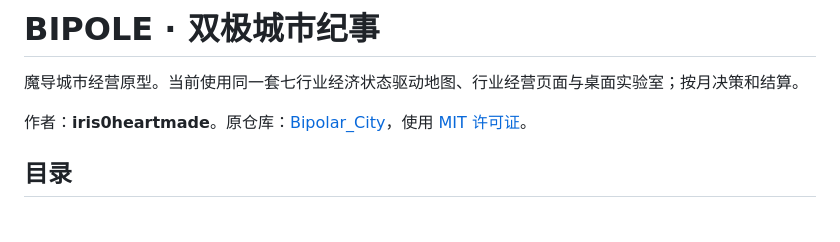
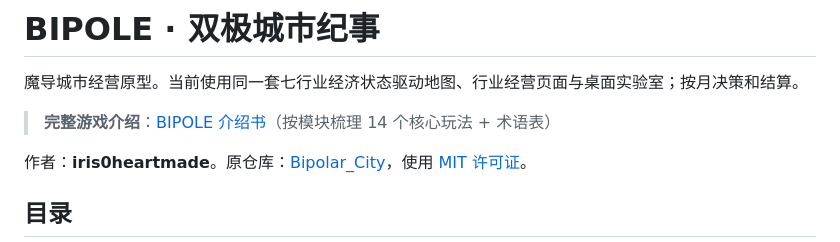
Before and after one commit to iris0heartmade/Bipolar_City, a Markdown page: README.md, the part around the change. Drawn GitHub-style; blank space fills up the shorter version.

```diff
--- a/README.md
+++ b/README.md
@@ -1,6 +1,8 @@
 # BIPOLE · 双极城市纪事
 
 魔导城市经营原型。当前使用同一套七行业经济状态驱动地图、行业经营页面与桌面实验室；按月决策和结算。
+
+> **完整游戏介绍**：[BIPOLE 介绍书](docs/03_设计规范/BIPOLE介绍书.md)（按模块梳理 14 个核心玩法 + 术语表）
 
 作者：**iris0heartmade**。原仓库：[Bipolar_City](https://github.com/iris0heartmade/Bipolar_City)，使用 [MIT 许可证](LICENSE)。
 
```
Also changed, not shown: docs/00_文档导航.md (+1 -0 lines), docs/03_设计规范/BIPOLE介绍书.md (added, +525 -0 lines).
